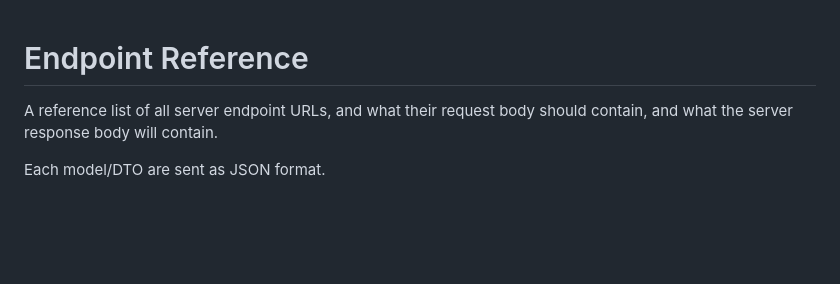
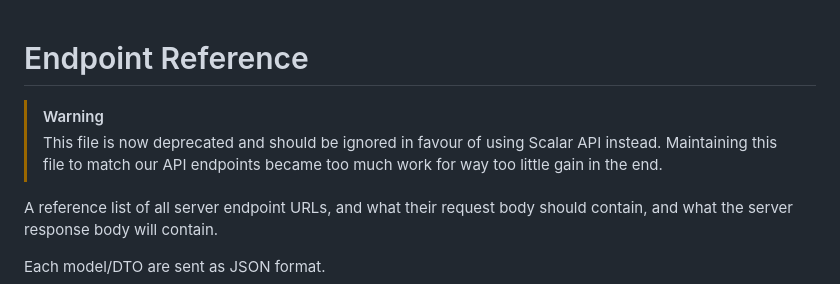
Before and after one commit to Fika-GG-Organization/fika-gg-api, a Markdown page: docs/development/endpoint-reference.md, the part around the change. Drawn GitHub-style; blank space fills up the shorter version.

```diff
--- a/docs/development/endpoint-reference.md
+++ b/docs/development/endpoint-reference.md
@@ -1,4 +1,9 @@
 # Endpoint Reference
+
+> [!WARNING]
+>
+> This file is now deprecated and should be ignored in favour of using Scalar API instead.
+> Maintaining this file to match our API endpoints became too much work for way too little gain in the end.
 
 A reference list of all server endpoint URLs, and what their request
 body should contain, and what the server response body will contain.
```
Also changed, not shown: docs/README.md (+1 -1 lines), docs/usage/api-references.md (added, +25 -0 lines), docs/usage/images/dashboard_api.png (added), docs/usage/images/scalar.png (added).
